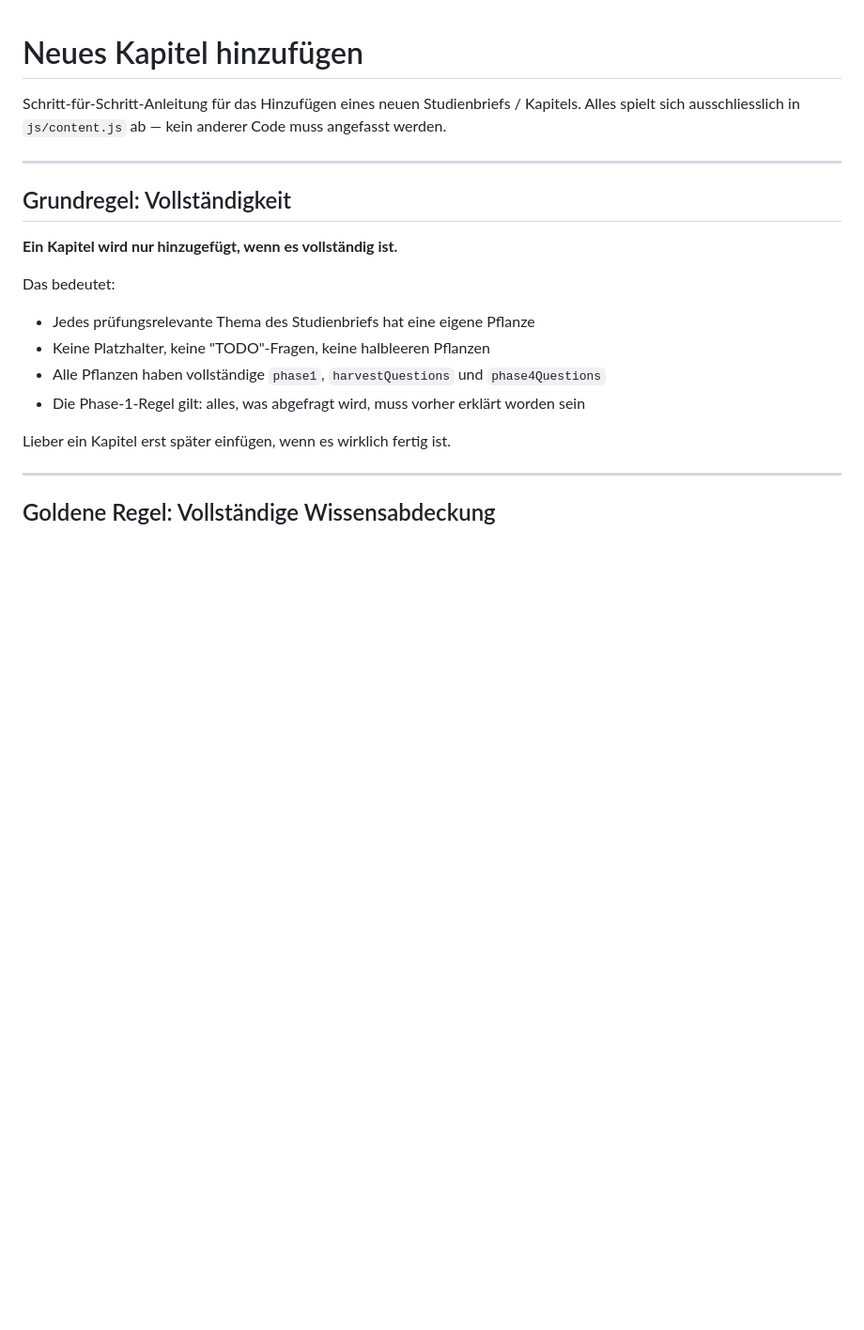
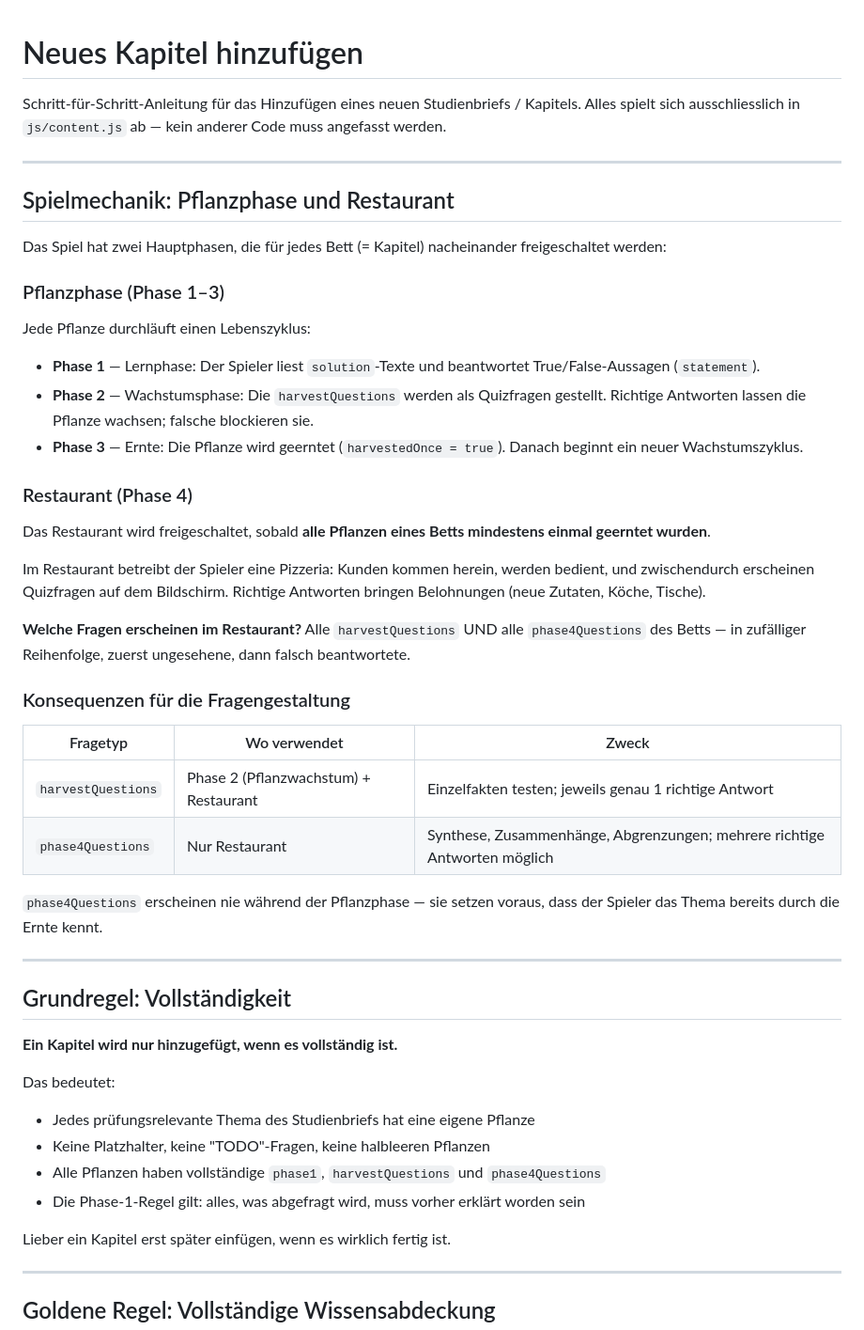
Before and after one commit to RebekkaZiegler/KnowledgeGarden, a Markdown page: docs/ADDING_A_CHAPTER.md, the part around one of its changes. Shown at 94% size. GitHub-like rendering; blank space fills up the shorter version.

```diff
--- a/docs/ADDING_A_CHAPTER.md
+++ b/docs/ADDING_A_CHAPTER.md
@@ -2,6 +2,34 @@
 
 Schritt-für-Schritt-Anleitung für das Hinzufügen eines neuen Studienbriefs / Kapitels.
 Alles spielt sich ausschliesslich in `js/content.js` ab — kein anderer Code muss angefasst werden.
+
+---
+
+## Spielmechanik: Pflanzphase und Restaurant
+
+Das Spiel hat zwei Hauptphasen, die für jedes Bett (= Kapitel) nacheinander freigeschaltet werden:
+
+### Pflanzphase (Phase 1–3)
+Jede Pflanze durchläuft einen Lebenszyklus:
+- **Phase 1** — Lernphase: Der Spieler liest `solution`-Texte und beantwortet True/False-Aussagen (`statement`).
+- **Phase 2** — Wachstumsphase: Die `harvestQuestions` werden als Quizfragen gestellt. Richtige Antworten lassen die Pflanze wachsen; falsche blockieren sie.
+- **Phase 3** — Ernte: Die Pflanze wird geerntet (`harvestedOnce = true`). Danach beginnt ein neuer Wachstumszyklus.
+
+### Restaurant (Phase 4)
+Das Restaurant wird freigeschaltet, sobald **alle Pflanzen eines Betts mindestens einmal geerntet wurden**.
+
+Im Restaurant betreibt der Spieler eine Pizzeria: Kunden kommen herein, werden bedient, und zwischendurch erscheinen Quizfragen auf dem Bildschirm. Richtige Antworten bringen Belohnungen (neue Zutaten, Köche, Tische).
+
+**Welche Fragen erscheinen im Restaurant?** Alle `harvestQuestions` UND alle `phase4Questions` des Betts — in zufälliger Reihenfolge, zuerst ungesehene, dann falsch beantwortete.
+
+### Konsequenzen für die Fragengestaltung
+
+| Fragetyp | Wo verwendet | Zweck |
+|---|---|---|
+| `harvestQuestions` | Phase 2 (Pflanzwachstum) + Restaurant | Einzelfakten testen; jeweils genau 1 richtige Antwort |
+| `phase4Questions` | Nur Restaurant | Synthese, Zusammenhänge, Abgrenzungen; mehrere richtige Antworten möglich |
+
+`phase4Questions` erscheinen nie während der Pflanzphase — sie setzen voraus, dass der Spieler das Thema bereits durch die Ernte kennt.
 
 ---
 
```
Also changed, not shown: other parts of docs/ADDING_A_CHAPTER.md (+56 -0 lines).
